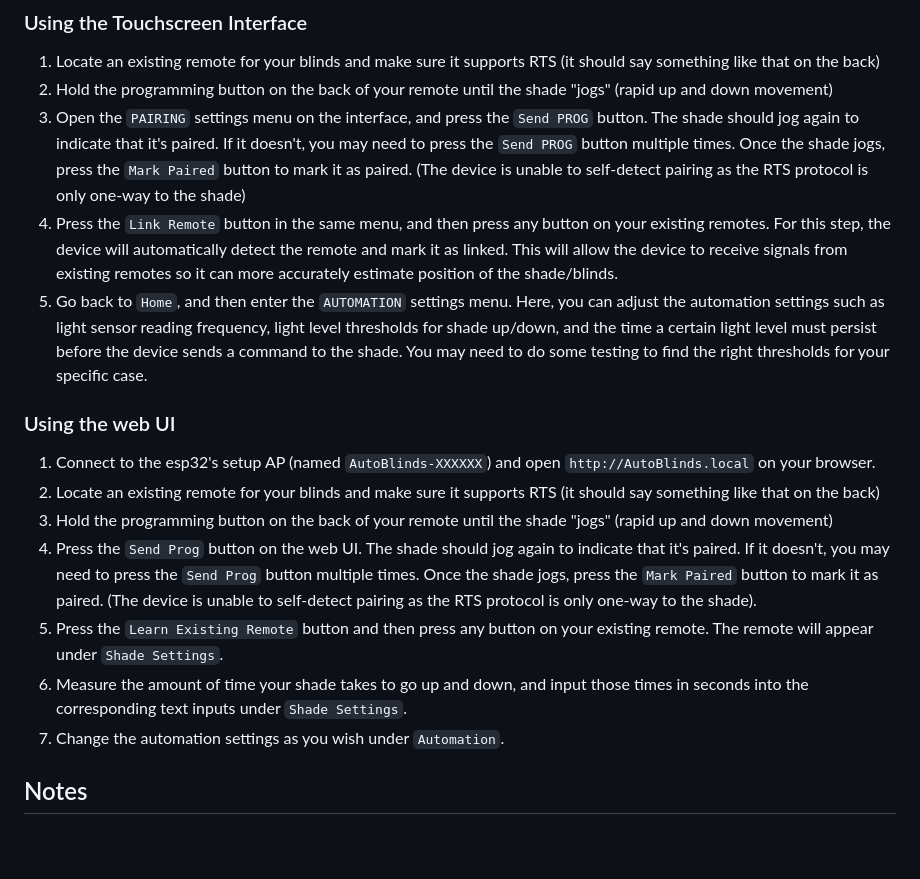
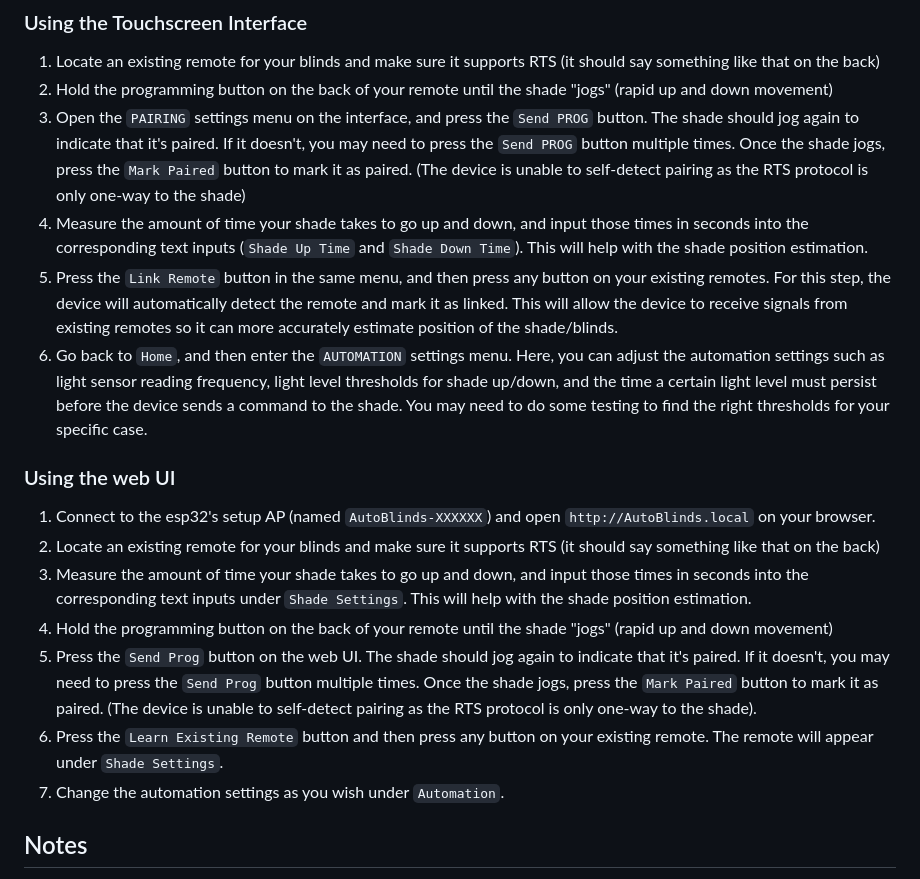
Before and after one commit to gaminghusky1/AutomaticBlindController, a Markdown page: README.md, the part around the change. Drawn GitHub-style; blank space fills up the shorter version.

Commit message:
Update README to reflect changes to touchscreen UI

```diff
--- a/README.md
+++ b/README.md
@@ -10,16 +10,17 @@ This is a library for a custom PCB that is meant to automatically control shades
 1. Locate an existing remote for your blinds and make sure it supports RTS (it should say something like that on the back)
 2. Hold the programming button on the back of your remote until the shade "jogs" (rapid up and down movement)
 3. Open the `PAIRING` settings menu on the interface, and press the `Send PROG` button. The shade should jog again to indicate that it's paired. If it doesn't, you may need to press the `Send PROG` button multiple times. Once the shade jogs, press the `Mark Paired` button to mark it as paired. (The device is unable to self-detect pairing as the RTS protocol is only one-way to the shade)
-4. Press the `Link Remote` button in the same menu, and then press any button on your existing remotes. For this step, the device will automatically detect the remote and mark it as linked. This will allow the device to receive signals from existing remotes so it can more accurately estimate position of the shade/blinds.
-5. Go back to `Home`, and then enter the `AUTOMATION` settings menu. Here, you can adjust the automation settings such as light sensor reading frequency, light level thresholds for shade up/down, and the time a certain light level must persist before the device sends a command to the shade. You may need to do some testing to find the right thresholds for your specific case.
+4. Measure the amount of time your shade takes to go up and down, and input those times in seconds into the corresponding text inputs (`Shade Up Time` and `Shade Down Time`). This will help with the shade position estimation.
+5. Press the `Link Remote` button in the same menu, and then press any button on your existing remotes. For this step, the device will automatically detect the remote and mark it as linked. This will allow the device to receive signals from existing remotes so it can more accurately estimate position of the shade/blinds.
+6. Go back to `Home`, and then enter the `AUTOMATION` settings menu. Here, you can adjust the automation settings such as light sensor reading frequency, light level thresholds for shade up/down, and the time a certain light level must persist before the device sends a command to the shade. You may need to do some testing to find the right thresholds for your specific case.
 
 ### Using the web UI
 1. Connect to the esp32's setup AP (named `AutoBlinds-XXXXXX`) and open `http://AutoBlinds.local` on your browser.
 2. Locate an existing remote for your blinds and make sure it supports RTS (it should say something like that on the back)
-3. Hold the programming button on the back of your remote until the shade "jogs" (rapid up and down movement)
-4. Press the `Send Prog` button on the web UI. The shade should jog again to indicate that it's paired. If it doesn't, you may need to press the `Send Prog` button multiple times. Once the shade jogs, press the `Mark Paired` button to mark it as paired. (The device is unable to self-detect pairing as the RTS protocol is only one-way to the shade).
-5. Press the `Learn Existing Remote` button and then press any button on your existing remote. The remote will appear under `Shade Settings`.
-6. Measure the amount of time your shade takes to go up and down, and input those times in seconds into the corresponding text inputs under `Shade Settings`.
+3. Measure the amount of time your shade takes to go up and down, and input those times in seconds into the corresponding text inputs under `Shade Settings`. This will help with the shade position estimation.
+4. Hold the programming button on the back of your remote until the shade "jogs" (rapid up and down movement)
+5. Press the `Send Prog` button on the web UI. The shade should jog again to indicate that it's paired. If it doesn't, you may need to press the `Send Prog` button multiple times. Once the shade jogs, press the `Mark Paired` button to mark it as paired. (The device is unable to self-detect pairing as the RTS protocol is only one-way to the shade).
+6. Press the `Learn Existing Remote` button and then press any button on your existing remote. The remote will appear under `Shade Settings`.
 7. Change the automation settings as you wish under `Automation`.
 
 ## Notes
```
